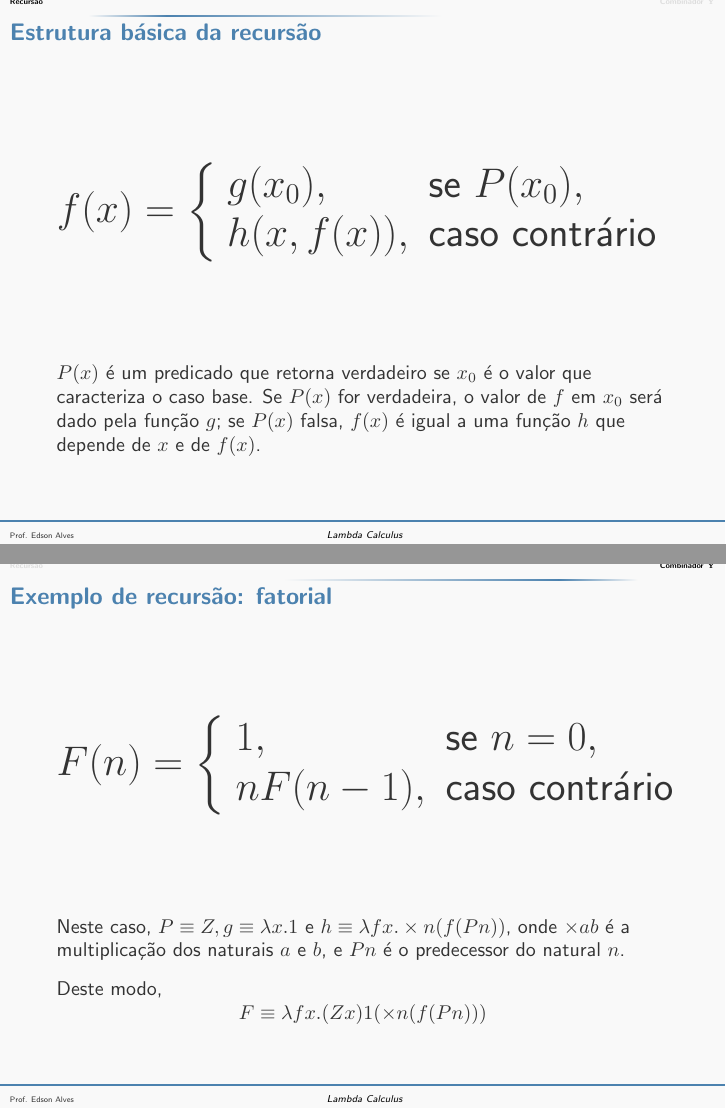
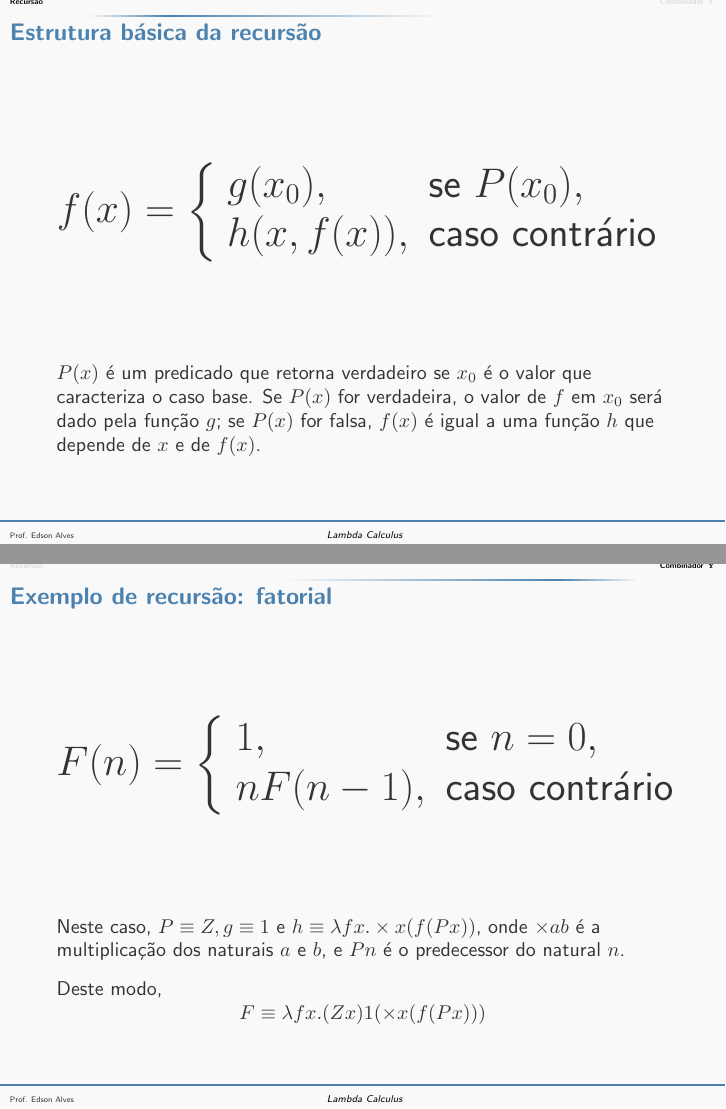
Before and after one commit to edsomjr/Paradigmas, LaTeX slides (Lambda_Calculus/slides/recursao/main.tex, which reads Lambda_Calculus/slides/recursao/recursao.tex, Lambda_Calculus/slides/recursao/y_combinator.tex): pages 4 and 9 of 11, joined at a grey line. The pictures show the PDF file Lambda_Calculus/slides/recursao/recursao.pdf that the author committed with the source.

Commit message:
Pequenos ajustes no texto.

```diff
--- a/Lambda_Calculus/slides/recursao/recursao.tex
+++ b/Lambda_Calculus/slides/recursao/recursao.tex
@@ -31,8 +31,8 @@
     \vspace{0.5in}
 
     $P(x)$ é um predicado que retorna verdadeiro se $x_0$ é o valor que caracteriza o caso base.
-    Se $P(x)$ for verdadeira, o valor de $f$ em $x_0$ será dado pela função $g$; se $P(x)$ falsa,
-    $f(x)$ é igual a uma função $h$ que depende de $x$ e de $f(x)$.
+    Se $P(x)$ for verdadeira, o valor de $f$ em $x_0$ será dado pela função $g$; se $P(x)$ for
+    falsa, $f(x)$ é igual a uma função $h$ que depende de $x$ e de $f(x)$.
 \end{frame}
 
 \begin{frame}[fragile]{Representação da estrutura básica da recursão no cálculo-$\lambda$}
--- a/Lambda_Calculus/slides/recursao/y_combinator.tex
+++ b/Lambda_Calculus/slides/recursao/y_combinator.tex
@@ -82,7 +82,7 @@
     \vspace{0.1in}
     Deste modo,
     \[
-        F \equiv \lambda fx.(Zx)1(\times n(f(Pn)))
+        F \equiv \lambda fx.(Zx)1(\times x(f(Px)))
     \]
 \end{frame}
 
```
Also changed, not shown: Lambda_Calculus/slides/recursao/referencias.tex (+3 -3 lines), Lambda_Calculus/slides/recursao/recursao.pdf, Lambda_Calculus/slides/recursao/y_combinator.tex (2 more changed lines).
